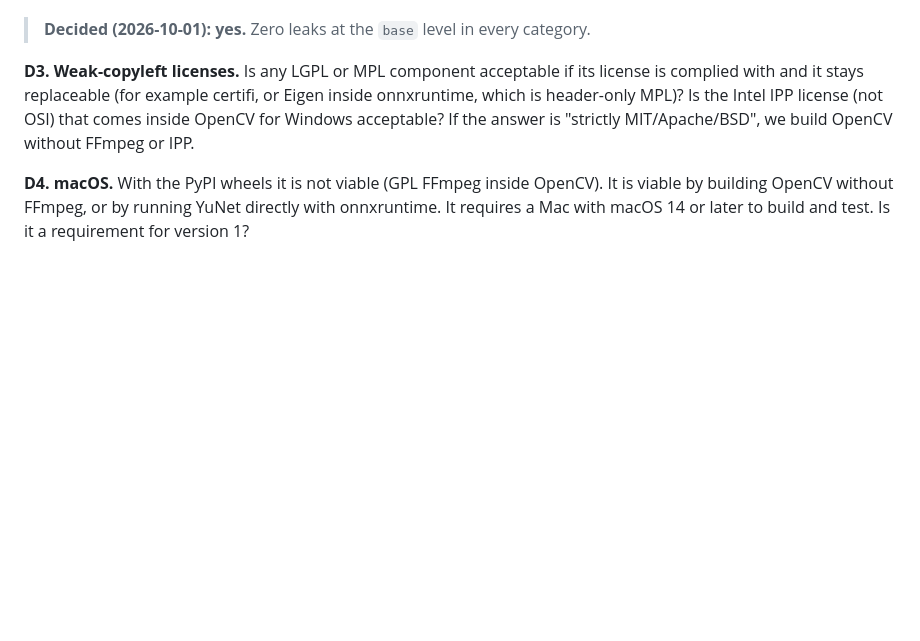
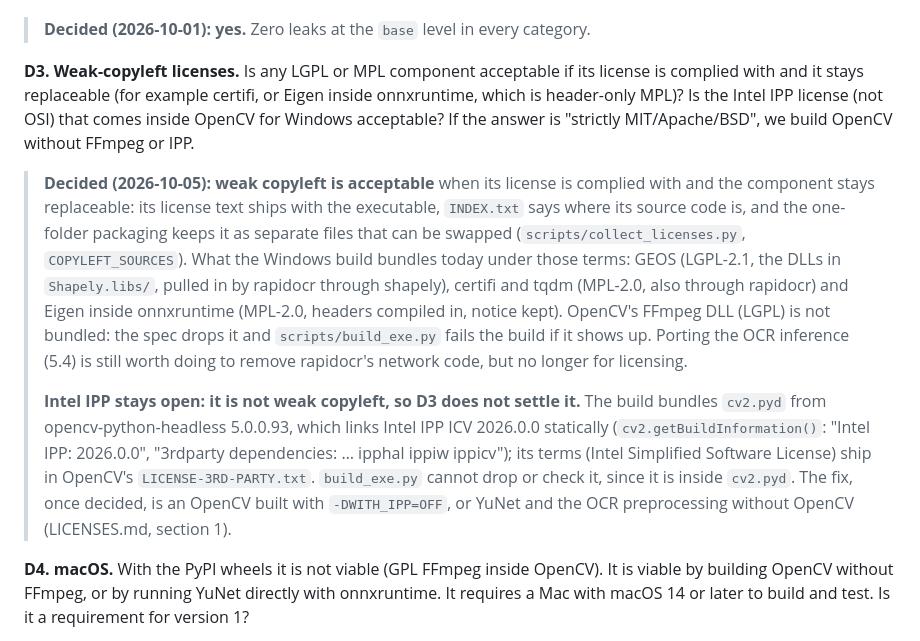
Before and after one commit to GonzaloFuentes1/light-anonymizer, a Markdown page: PLAN.md, the part around the change. Drawn GitHub-style; blank space fills up the shorter version.

```diff
--- a/PLAN.md
+++ b/PLAN.md
@@ -568,6 +568,24 @@ complied with and it stays replaceable (for example certifi, or Eigen inside onn
 is header-only MPL)? Is the Intel IPP license (not OSI) that comes inside OpenCV for Windows
 acceptable? If the answer is "strictly MIT/Apache/BSD", we build OpenCV without FFmpeg or IPP.
 
+> **Decided (2026-10-05): weak copyleft is acceptable** when its license is complied with and the
+> component stays replaceable: its license text ships with the executable, `INDEX.txt` says where
+> its source code is, and the one-folder packaging keeps it as separate files that can be swapped
+> (`scripts/collect_licenses.py`, `COPYLEFT_SOURCES`). What the Windows build bundles today under
+> those terms: GEOS (LGPL-2.1, the DLLs in `Shapely.libs/`, pulled in by rapidocr through shapely),
+> certifi and tqdm (MPL-2.0, also through rapidocr) and Eigen inside onnxruntime (MPL-2.0, headers
+> compiled in, notice kept). OpenCV's FFmpeg DLL (LGPL) is not bundled: the spec drops it and
+> `scripts/build_exe.py` fails the build if it shows up. Porting the OCR inference (5.4) is still
+> worth doing to remove rapidocr's network code, but no longer for licensing.
+>
+> **Intel IPP stays open: it is not weak copyleft, so D3 does not settle it.** The build bundles
+> `cv2.pyd` from opencv-python-headless 5.0.0.93, which links Intel IPP ICV 2026.0.0 statically
+> (`cv2.getBuildInformation()`: "Intel IPP: 2026.0.0", "3rdparty dependencies: … ipphal ippiw
+> ippicv"); its terms (Intel Simplified Software License) ship in OpenCV's
+> `LICENSE-3RD-PARTY.txt`. `build_exe.py` cannot drop or check it, since it is inside `cv2.pyd`.
+> The fix, once decided, is an OpenCV built with `-DWITH_IPP=OFF`, or YuNet and the OCR
+> preprocessing without OpenCV (LICENSES.md, section 1).
+
 **D4. macOS.** With the PyPI wheels it is not viable (GPL FFmpeg inside OpenCV). It is viable
 by building OpenCV without FFmpeg, or by running YuNet directly with onnxruntime. It requires a
 Mac with macOS 14 or later to build and test. Is it a requirement for version 1?
```
Also changed, not shown: LICENSES.md (+13 -7 lines).
